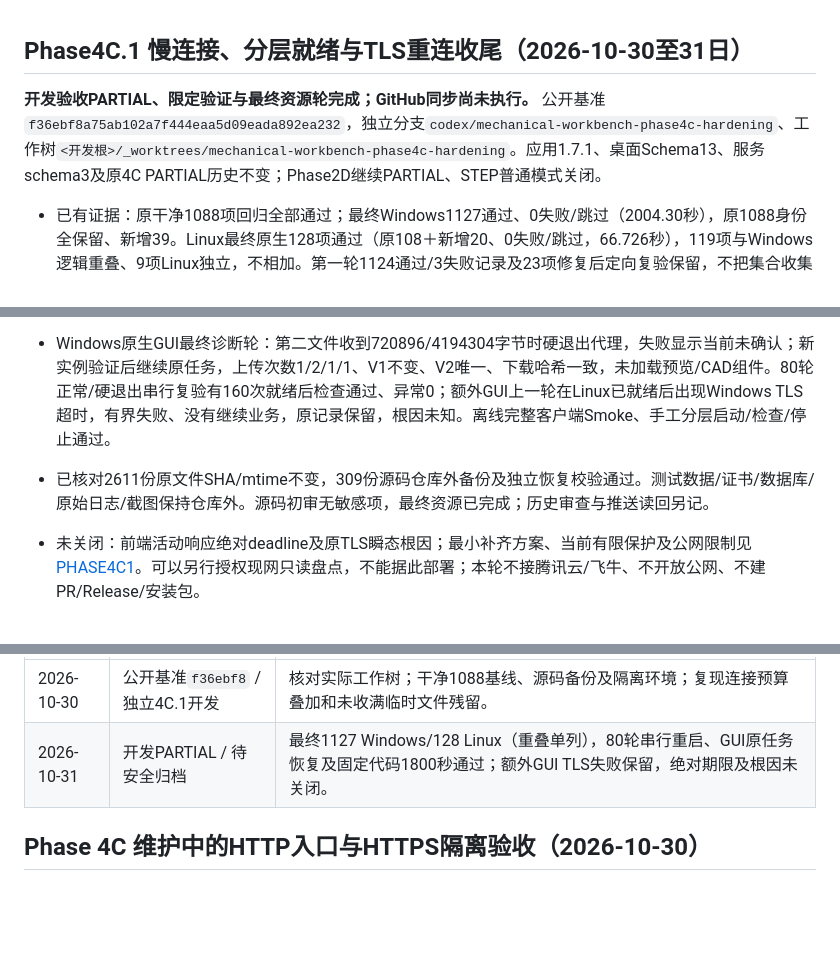
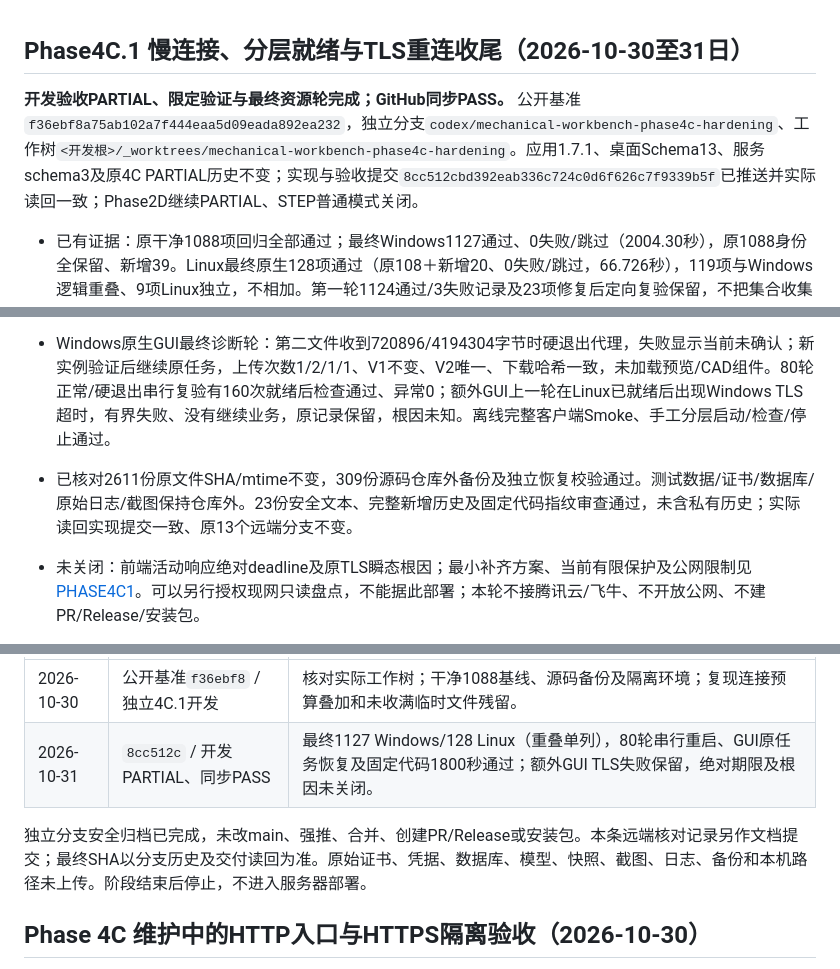
Before and after one commit to zhang18166/mechanical-project-namer, a Markdown page: docs/workbench/PROGRESS.md, 3 parts joined by grey strips. Rendered like a GitHub page; blank space fills up the shorter version.

Commit message:
docs: 记录Phase4C.1安全归档及远端核对

```diff
--- a/docs/workbench/PROGRESS.md
+++ b/docs/workbench/PROGRESS.md
@@ -1,13 +1,13 @@
 ## Phase4C.1 慢连接、分层就绪与TLS重连收尾（2026-10-30至31日）
 
-**开发验收PARTIAL、限定验证与最终资源轮完成；GitHub同步尚未执行。** 公开基准`f36ebf8a75ab102a7f444eaa5d09eada892ea232`，独立分支`codex/mechanical-workbench-phase4c-hardening`、工作树`<开发根>/_worktrees/mechanical-workbench-phase4c-hardening`。应用1.7.1、桌面Schema13、服务schema3及原4C PARTIAL历史不变；Phase2D继续PARTIAL、STEP普通模式关闭。
+**开发验收PARTIAL、限定验证与最终资源轮完成；GitHub同步PASS。** 公开基准`f36ebf8a75ab102a7f444eaa5d09eada892ea232`，独立分支`codex/mechanical-workbench-phase4c-hardening`、工作树`<开发根>/_worktrees/mechanical-workbench-phase4c-hardening`。应用1.7.1、桌面Schema13、服务schema3及原4C PARTIAL历史不变；实现与验收提交`8cc512cbd392eab336c724c0d6f626c7f9339b5f`已推送并实际读回一致；Phase2D继续PARTIAL、STEP普通模式关闭。
 
 - 已有证据：原干净1088项回归全部通过；最终Windows1127通过、0失败/跳过（2004.30秒），原1088身份全保留、新增39。Linux最终原生128项通过（原108＋新增20、0失败/跳过，66.726秒），119项与Windows逻辑重叠、9项Linux独立，不相加。第一轮1124通过/3失败记录及23项修复后定向复验保留，不把集合收集数量当通过数量。
 - 新增按具体TCP元组/socket归属/队列的普通用户观测，关联真实PID、应用槽和客户端EOF。有限慢连接场景已完成初验；持续读取场景中代理约10秒释放后客户端仍读到此前排队数据，约41秒才EOF；不把这项误写成前端绝对期限已实现。1MiB/s正常慢传输对照及哈希通过，不外推公网6Mbps。
 - 已实际复现并修复：原连接的分阶段10秒可累积到14.000秒，新默认总预算在相同TLS/health延迟下约10.016秒退出；空闲超时后原有一份未验证`.partial`残留，现按当前任务和当前接收尝试的inode/大小/类型复核清理，仅清理未收满文件，完整坏哈希仍按原协议有界保留一份；未知替换和硬退出恢复边界保留。没有重写账号/发布/备份。
 - 已实测有界公开health恢复：受控暂停本轮代理后最多两次新连接、共10秒内验证；错误证书/UUID一次即拒绝，不重放凭据或业务。Linux/Windows就绪分开，完整排他标记、PID启动时间/实例核对、默认关闭的封顶脱敏诊断已实现。原WSL瞬态根因仍未定，不因受控故障或连续通过声称修复网络栈。
 - Windows原生GUI最终诊断轮：第二文件收到720896/4194304字节时硬退出代理，失败显示当前未确认；新实例验证后继续原任务，上传次数1/2/1/1、V1不变、V2唯一、下载哈希一致，未加载预览/CAD组件。80轮正常/硬退出串行复验有160次就绪后检查通过、异常0；额外GUI上一轮在Linux已就绪后出现Windows TLS超时，有界失败、没有继续业务，原记录保留，根因未知。离线完整客户端Smoke、手工分层启动/检查/停止通过。
-- 已核对2611份原文件SHA/mtime不变，309份源码仓库外备份及独立恢复校验通过。测试数据/证书/数据库/原始日志/截图保持仓库外。源码初审无敏感项，最终资源已完成；历史审查与推送读回另记。
+- 已核对2611份原文件SHA/mtime不变，309份源码仓库外备份及独立恢复校验通过。测试数据/证书/数据库/原始日志/截图保持仓库外。23份安全文本、完整新增历史及固定代码指纹审查通过，未含私有历史；实际读回实现提交一致、原13个远端分支不变。
 - 未关闭：前端活动响应绝对deadline及原TLS瞬态根因；最小补齐方案、当前有限保护及公网限制见[PHASE4C1](PHASE4C1.md)。可以另行授权现网只读盘点，不能据此部署；本轮不接腾讯云/飞牛、不开放公网、不建PR/Release/安装包。
 
 - 固定最终223份代码/脚本/锁/测试，正常负载1800.000秒、180轮、正常错误0；180次预期未认证拒绝另计、188743680字节下载校验。预热后私有跨度客户端/应用/代理1.671875/0.644531/0MiB，趋势+0.036134/+0.010809/0MiB每分钟；句柄/FD及连接跨度0、线程仅客户端4→2退休。服务/客户端目录增长0.050781/0.192951MiB、残片0，全程未重启/强制GC/清场；本轮自建进程已退出，不替代图形稳定性或公网验收。
@@ -15,7 +15,9 @@
 | 日期 | 提交 / 状态 | 事实 |
 | --- | --- | --- |
 | 2026-10-30 | 公开基准`f36ebf8` / 独立4C.1开发 | 核对实际工作树；干净1088基线、源码备份及隔离环境；复现连接预算叠加和未收满临时文件残留。 |
-| 2026-10-31 | 开发PARTIAL / 待安全归档 | 最终1127 Windows/128 Linux（重叠单列），80轮串行重启、GUI原任务恢复及固定代码1800秒通过；额外GUI TLS失败保留，绝对期限及根因未关闭。 |
+| 2026-10-31 | `8cc512c` / 开发PARTIAL、同步PASS | 最终1127 Windows/128 Linux（重叠单列），80轮串行重启、GUI原任务恢复及固定代码1800秒通过；额外GUI TLS失败保留，绝对期限及根因未关闭。 |
+
+独立分支安全归档已完成，未改main、强推、合并、创建PR/Release或安装包。本条远端核对记录另作文档提交；最终SHA以分支历史及交付读回为准。原始证书、凭据、数据库、模型、快照、截图、日志、备份和本机路径未上传。阶段结束后停止，不进入服务器部署。
 
 ## Phase 4C 维护中的HTTP入口与HTTPS隔离验收（2026-10-30）
 
```
Also changed, not shown: docs/workbench/PHASE4C1.md (+2 -0 lines).
